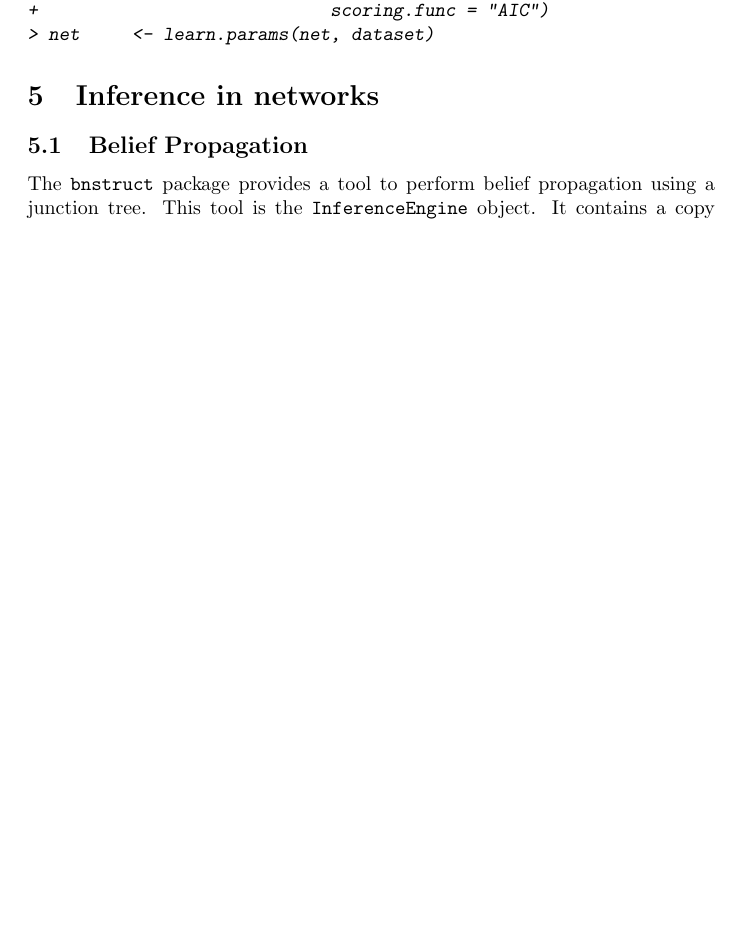
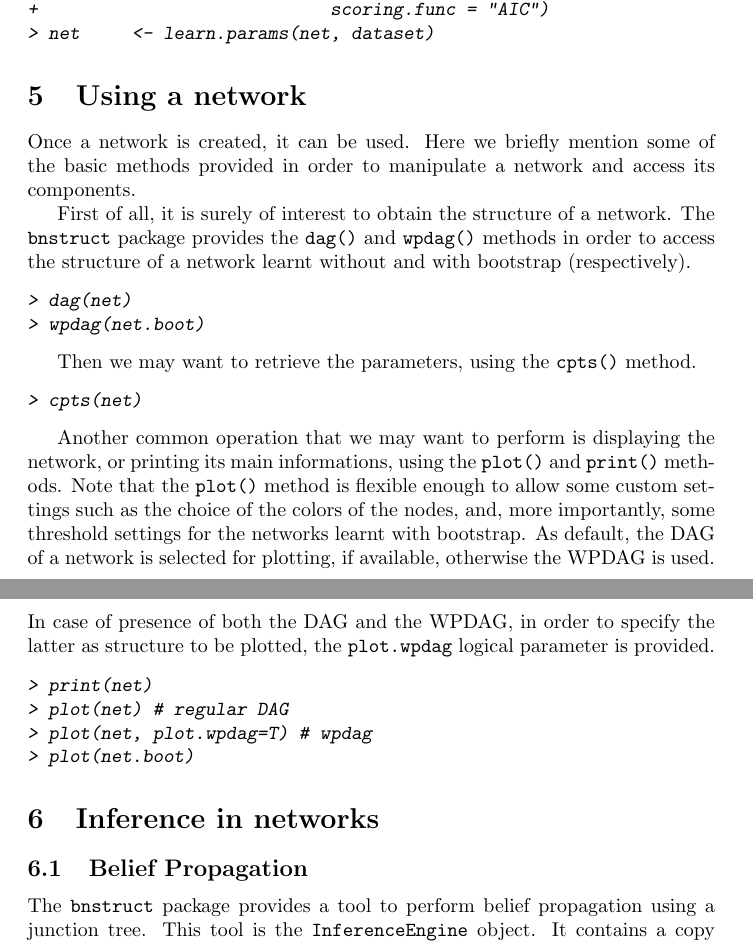
Before and after one commit to sambofra/bnstruct, a LaTeX document (vignettes/bnstruct.tex): part of page 7 of 9 before the commit and two parts of pages 7 and 8 of 9 after it, the two joined at a grey line, cut so that both start at the same text, the shorter picture padded with empty space. The pictures show the PDF file vignettes/bnstruct.pdf that the author committed with the source.

```diff
--- a/vignettes/bnstruct.tex
+++ b/vignettes/bnstruct.tex
@@ -382,6 +383,42 @@
 \end{Sinput}
 \end{Schunk}
 
+\section{Using a network}
+Once a network is created, it can be used. Here we briefly mention some of the basic methods provided in order to
+manipulate a network and access its components.
+
+First of all, it is surely of interest to obtain the structure of a network. The \Rpackage{bnstruct} package
+provides the \Rmethod{dag()} and \Rmethod{wpdag()} methods in order to access the structure of a network learnt without and
+with bootstrap (respectively).
+\begin{Schunk}
+\begin{Sinput}
+> dag(net)
+> wpdag(net.boot)
+\end{Sinput}
+\end{Schunk}
+
+Then we may want to retrieve the parameters, using the \Rmethod{cpts()} method.
+\begin{Schunk}
+\begin{Sinput}
+> cpts(net)
+\end{Sinput}
+\end{Schunk}
+
+Another common operation that we may want to perform is displaying the network, or printing its main informations, using the
+\Rmethod{plot()} and \Rmethod{print()} methods. Note that the \Rmethod{plot()} method is flexible enough to allow
+some custom settings such as the choice of the colors of the nodes, and, more importantly, some threshold settings
+for the networks learnt with bootstrap. As default, the DAG of a network is selected for plotting, if available,
+otherwise the WPDAG is used. In case of presence of both the DAG and the WPDAG, in order to specify the latter as
+structure to be plotted, the \Rfunarg{plot.wpdag} logical parameter is provided.
+\begin{Schunk}
+\begin{Sinput}
+> print(net)
+> plot(net) # regular DAG
+> plot(net, plot.wpdag=T) # wpdag
+> plot(net.boot)
+\end{Sinput}
+\end{Schunk}
+
 \section{Inference in networks}
 \subsection{Belief Propagation}
 The \Rpackage{bnstruct} package provides a tool to perform belief propagation using a junction tree.
```
Also changed, not shown: vignettes/bnstruct-concordance.tex (+5 -4 lines), vignettes/bnstruct.pdf, vignettes/bnstruct.tex (7 more changed lines), 3 other files.
